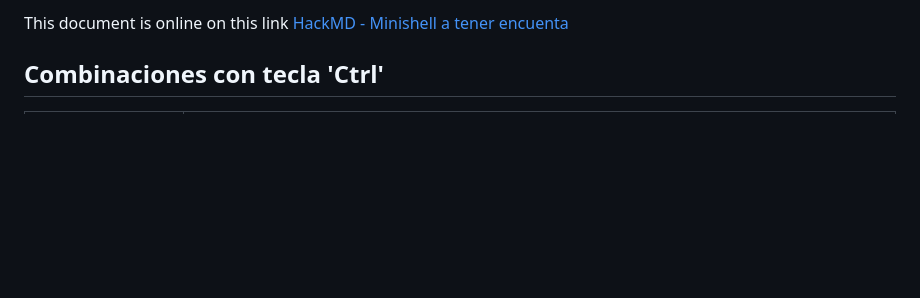
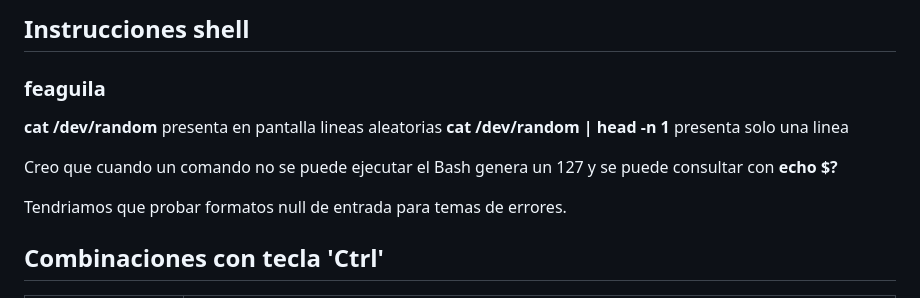
Before and after one commit to albertpardo/42BCN-docs-minishell, a Markdown page: apuntes_docs/tener_encuenta.md, the part around the change. Drawn GitHub-style; blank space fills up the shorter version.

Commit message:
añado algunos comentarios

```diff
--- a/apuntes_docs/tener_encuenta.md
+++ b/apuntes_docs/tener_encuenta.md
@@ -1,4 +1,13 @@
-This document is online on this link [HackMD - Minishell a tener encuenta](https://hackmd.io/haZwH0YnT7egPQuXGZxXtg?both)
+## Instrucciones shell
+
+
+###  feaguila
+**cat /dev/random** presenta en pantalla lineas aleatorias
+**cat /dev/random | head -n 1** presenta solo una linea
+
+Creo que cuando un comando no se puede ejecutar el Bash genera un 127 y se puede consultar con **echo $?**
+
+Tendriamos que probar formatos null de entrada para temas de errores.
 
 ## Combinaciones con tecla 'Ctrl'
 
```
